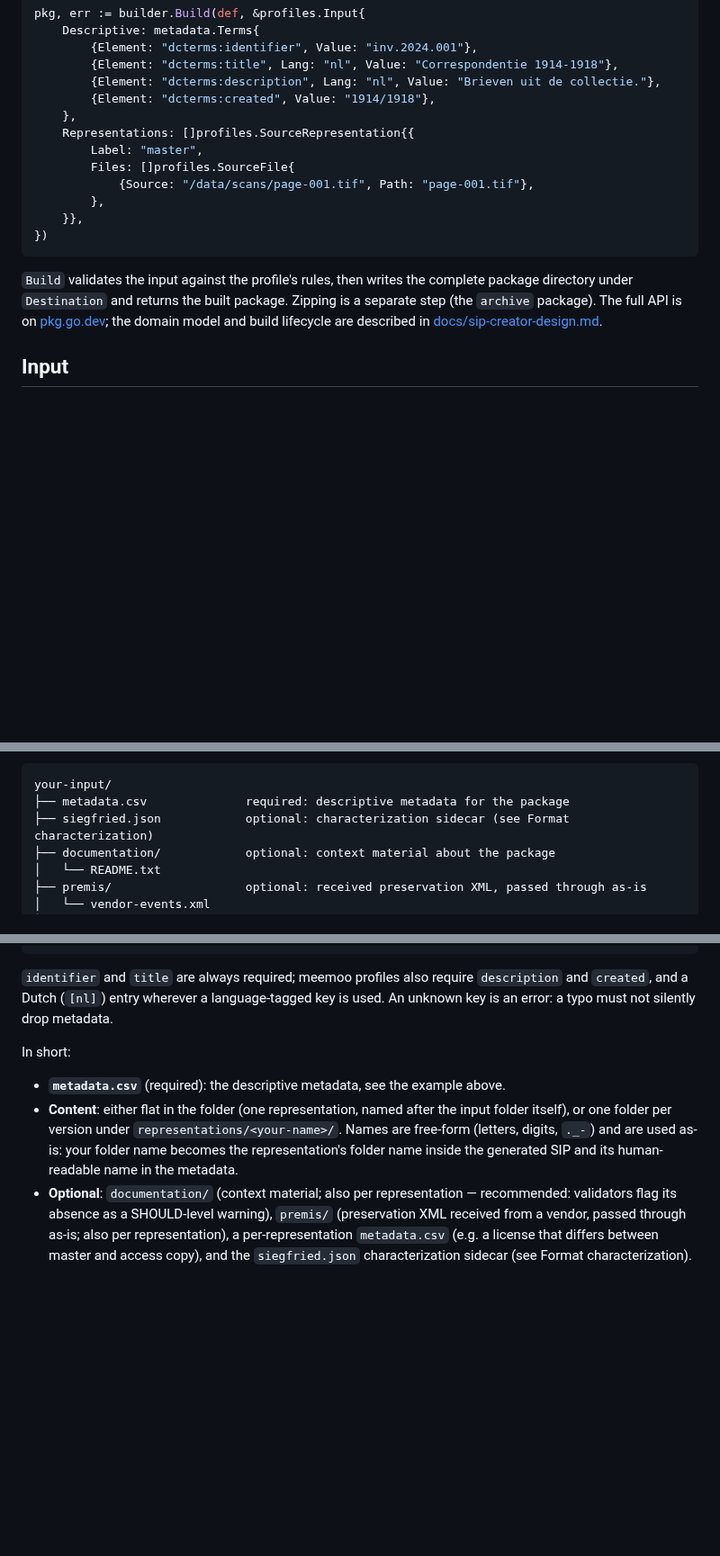
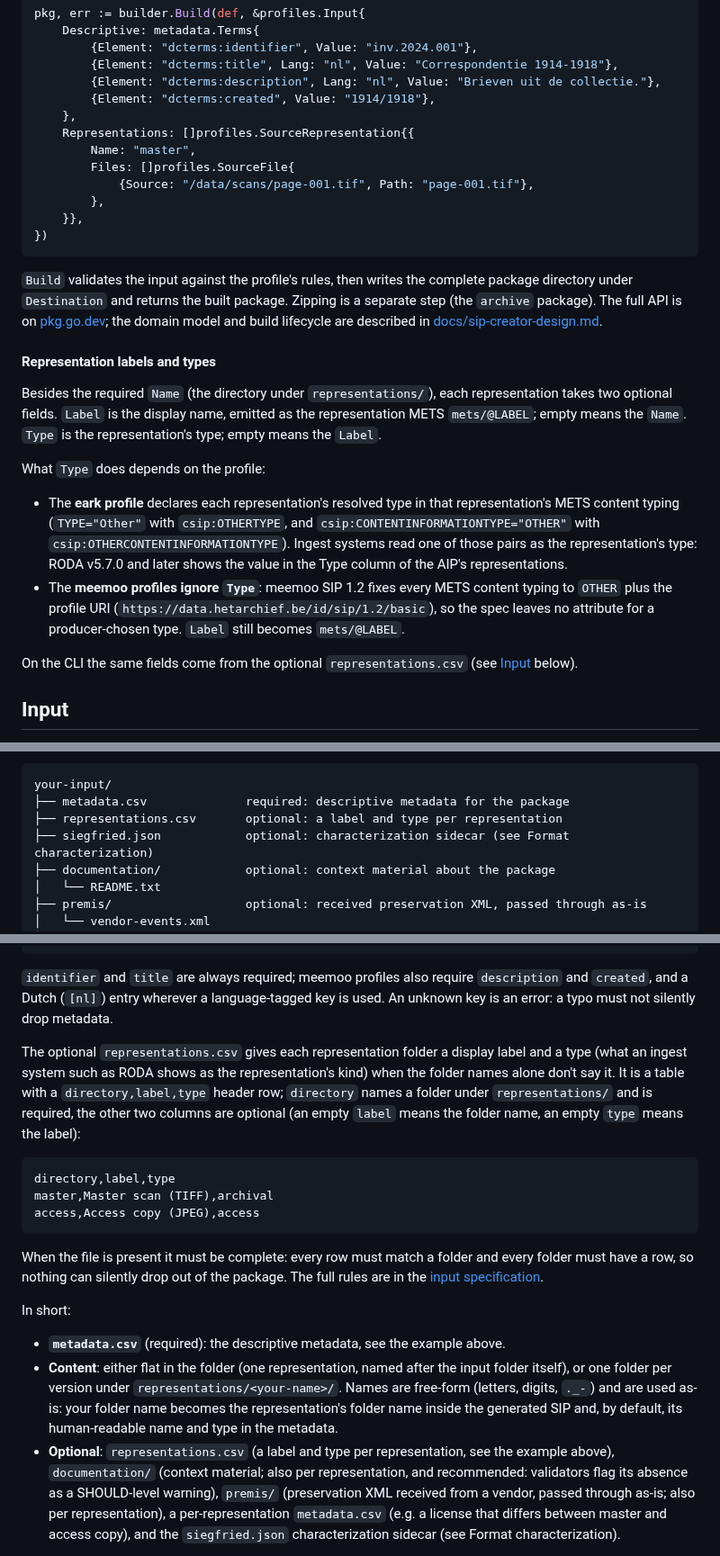
Before and after one commit to ugent-library/sip-creator, a Markdown page: README.md, 3 parts joined by grey strips. Shown at 90% size. Drawn GitHub-style; blank space fills up the shorter version.

Commit message:
Added: README documents representation labels and types
The input section documents the optional representations.csv
(directory,label,type) and the library section explains the
SourceRepresentation Name/Label/Type fields: the eark profile declares
the resolved type in the representation METS content typing (shown as
the representation's Type by RODA v5.7.0+), while meemoo profiles
ignore Type because meemoo SIP 1.2 fixes the content typing to the
profile URI. The library example uses Name, the required field, instead
of Label.

Co-Authored-By: Claude Fable 5 <noreply@anthropic.com>

````diff
--- a/README.md
+++ b/README.md
@@ -125,7 +125,7 @@ pkg, err := builder.Build(def, &profiles.Input{
 		{Element: "dcterms:created", Value: "1914/1918"},
 	},
 	Representations: []profiles.SourceRepresentation{{
-		Label: "master",
+		Name: "master",
 		Files: []profiles.SourceFile{
 			{Source: "/data/scans/page-001.tif", Path: "page-001.tif"},
 		},
@@ -139,6 +139,29 @@ separate step (the `archive` package). The full API is on
 [pkg.go.dev](https://pkg.go.dev/github.com/ugent-library/sip-creator); the domain model
 and build lifecycle are described in
 [docs/sip-creator-design.md](docs/sip-creator-design.md).
+
+#### Representation labels and types
+
+Besides the required `Name` (the directory under `representations/`), each
+representation takes two optional fields. `Label` is the display name, emitted
+as the representation METS `mets/@LABEL`; empty means the `Name`. `Type` is the
+representation's type; empty means the `Label`.
+
+What `Type` does depends on the profile:
+
+* The **eark profile** declares each representation's resolved type in that
+  representation's METS content typing (`TYPE="Other"` with `csip:OTHERTYPE`,
+  and `csip:CONTENTINFORMATIONTYPE="OTHER"` with
+  `csip:OTHERCONTENTINFORMATIONTYPE`). Ingest systems read one of those pairs
+  as the representation's type: RODA v5.7.0 and later shows the value in the
+  Type column of the AIP's representations.
+* The **meemoo profiles ignore `Type`**: meemoo SIP 1.2 fixes every METS
+  content typing to `OTHER` plus the profile URI
+  (`https://data.hetarchief.be/id/sip/1.2/basic`), so the spec leaves no
+  attribute for a producer-chosen type. `Label` still becomes `mets/@LABEL`.
+
+On the CLI the same fields come from the optional `representations.csv`
+(see [Input](#input) below).
 
 ## Input
 
@@ -159,6 +182,7 @@ and the optional extras slot in per package or per representation:
 ```
 your-input/
 ├── metadata.csv              required: descriptive metadata for the package
+├── representations.csv       optional: a label and type per representation
 ├── siegfried.json            optional: characterization sidecar (see Format characterization)
 ├── documentation/            optional: context material about the package
 │   └── README.txt
@@ -201,6 +225,24 @@ rights[nl],publiek domein
 and `created`, and a Dutch (`[nl]`) entry wherever a language-tagged key is used. An
 unknown key is an error: a typo must not silently drop metadata.
 
+The optional `representations.csv` gives each representation folder a display
+label and a type (what an ingest system such as RODA shows as the
+representation's kind) when the folder names alone don't say it. It is a
+table with a `directory,label,type` header row; `directory` names a folder
+under `representations/` and is required, the other two columns are optional
+(an empty `label` means the folder name, an empty `type` means the label):
+
+```csv
+directory,label,type
+master,Master scan (TIFF),archival
+access,Access copy (JPEG),access
+```
+
+When the file is present it must be complete: every row must match a folder
+and every folder must have a row, so nothing can silently drop out of the
+package. The full rules are in the
+[input specification](docs/input-spec.md).
+
 In short:
 
 * **`metadata.csv`** (required): the descriptive metadata, see the example
@@ -209,9 +251,11 @@ In short:
   input folder itself), or one folder per version under
   `representations/<your-name>/`. Names are free-form (letters, digits,
   `._-`) and are used as-is: your folder name becomes the representation's
-  folder name inside the generated SIP and its human-readable name in the
-  metadata.
-* **Optional**: `documentation/` (context material; also per representation —
+  folder name inside the generated SIP and, by default, its human-readable
+  name and type in the metadata.
+* **Optional**: `representations.csv` (a label and type per representation,
+  see the example above), `documentation/` (context
+  material; also per representation, and
   recommended: validators flag its absence as a SHOULD-level warning),
   `premis/` (preservation XML received from a vendor, passed through as-is;
   also per representation), a per-representation `metadata.csv` (e.g. a
````
